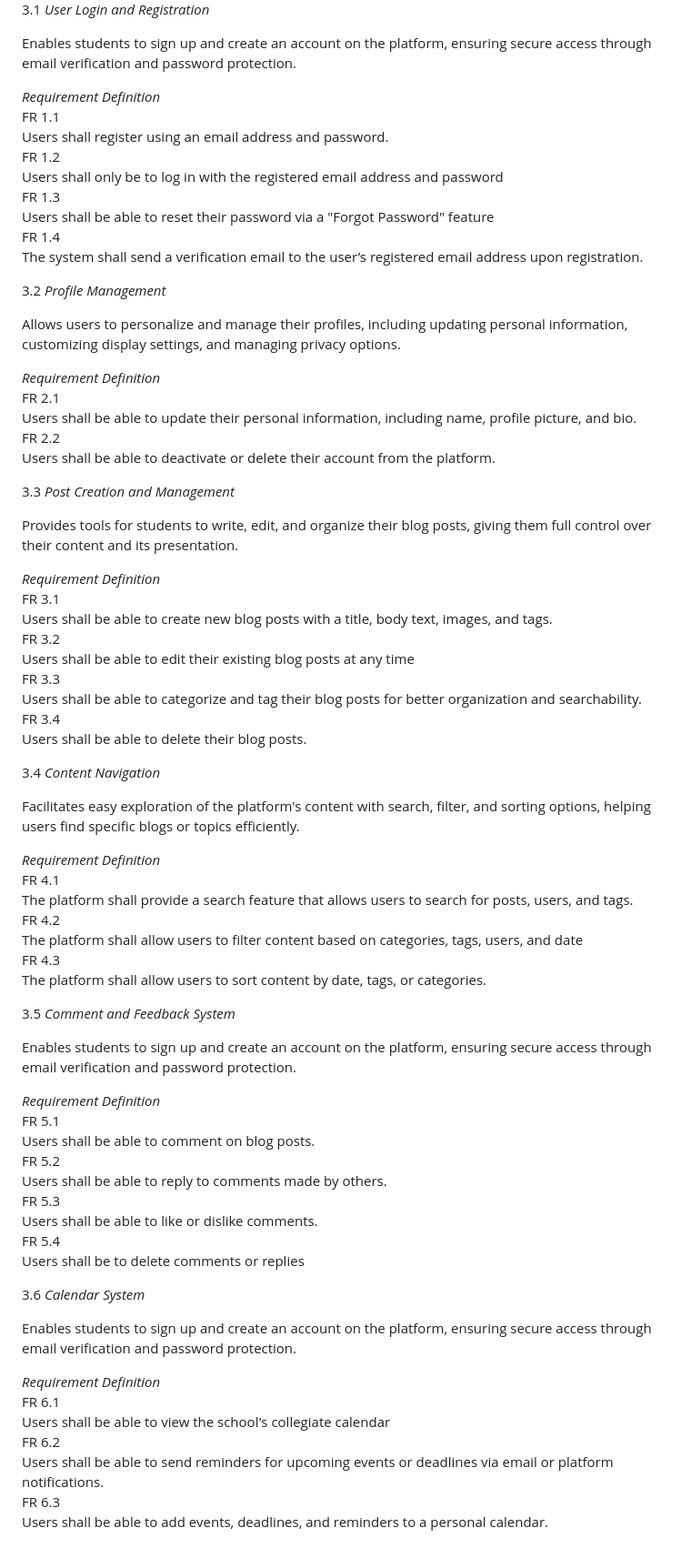
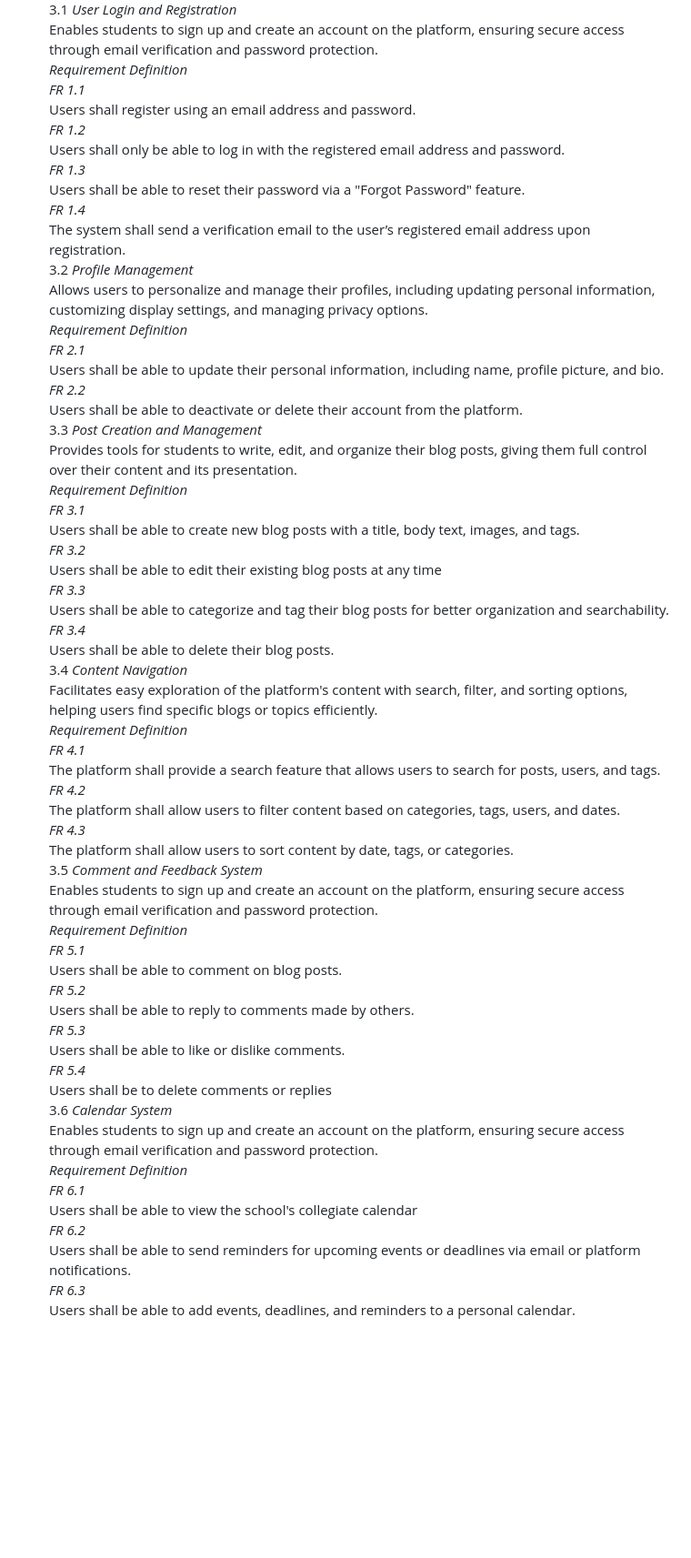
Before and after one commit to rei-naissance/Litterbox, a Markdown page: README.md, the part around the change printed below. Shown: that part at 91% size. GitHub-like rendering; blank space fills up the shorter version.

Commit message:
Update README.md with details of Project Development (Assignment #4)

```diff
--- a/README.md
+++ b/README.md
@@ -24,75 +17,58 @@ The purpose of "Litterbox: Student Blog Management System" is to create a dynami
 3.1 _User Login and Registration_ <br>
-
 Enables students to sign up and create an account on the platform, ensuring secure access through email verification and password protection. <br>
-
 _Requirement Definition_ <br>
-FR 1.1 <br>
-Users shall register using an email address and password. <br>
-FR 1.2 <br>
-Users shall only be to log in with the registered email address and password <br>
-FR 1.3 <br>
-Users shall be able to reset their password via a "Forgot Password" feature <br>
-FR 1.4 <br>
-The system shall send a verification email to the user’s registered email address upon registration. <br>
-
+_FR 1.1_ <br>
+Users shall register using an email address and password.<br>
+_FR 1.2_ <br>
+Users shall only be able to log in with the registered email address and password.<br>
+_FR 1.3_ <br>
+Users shall be able to reset their password via a "Forgot Password" feature.<br>
+_FR 1.4_ <br>
+The system shall send a verification email to the user’s registered email address upon registration.<br>
 3.2 _Profile Management_ <br>
-
 Allows users to personalize and manage their profiles, including updating personal information, customizing display settings, and managing privacy options. <br>
-
 _Requirement Definition_ <br>
-FR 2.1 <br>
+_FR 2.1_ <br>
 Users shall be able to update their personal information, including name, profile picture, and bio. <br>
-FR 2.2 <br>
+_FR 2.2_ <br>
 Users shall be able to deactivate or delete their account from the platform. <br>
-
 3.3 _Post Creation and Management_ <br>
-
 Provides tools for students to write, edit, and organize their blog posts, giving them full control over their content and its presentation. <br>
-
 _Requirement Definition_ <br>
-FR 3.1  <br>
+_FR 3.1_  <br>
 Users shall be able to create new blog posts with a title, body text, images, and tags. <br>
-FR 3.2 <br>
+_FR 3.2_ <br>
 Users shall be able to edit their existing blog posts at any time <br>
-FR 3.3 <br>
+_FR 3.3_ <br>
 Users shall be able to categorize and tag their blog posts for better organization and searchability. <br>
-FR 3.4 <br>
+_FR 3.4_ <br>
 Users shall be able to delete their blog posts. <br>
-
 3.4 _Content Navigation_ <br>
-
-Facilitates easy exploration of the platform's content with search, filter, and sorting options, helping users find specific blogs or topics efficiently. <br>
-
+Facilitates easy exploration of the platform's content with search, filter, and sorting options, helping users find specific blogs or topics efficiently.<br>
 _Requirement Definition_ <br>
-FR 4.1 <br>
-The platform shall provide a search feature that allows users to search for posts, users, and tags. <br>
-FR 4.2 <br>
-The platform shall allow users to filter content based on categories, tags, users, and date <br>
-FR 4.3 <br>
-The platform shall allow users to sort content by date, tags, or categories. <br>
-
+_FR 4.1_ <br>
+The platform shall provide a search feature that allows users to search for posts, users, and tags.<br>
+_FR 4.2_ <br>
+The platform shall allow users to filter content based on categories, tags, users, and dates.<br>
+_FR 4.3_ <br>
+The platform shall allow users to sort content by date, tags, or categories.<br>
 3.5  _Comment and Feedback System_ <br>
-
 Enables students to sign up and create an account on the platform, ensuring secure access through email verification and password protection. <br>
-
 _Requirement Definition_ <br>
-FR 5.1 <br>
+_FR 5.1_ <br>
 Users shall be able to comment on blog posts. <br>
-FR 5.2 <br>
+_FR 5.2_ <br>
 Users shall be able to reply to comments made by others. <br>
-FR 5.3 <br>
+_FR 5.3_ <br>
 Users shall be able to like or dislike comments. <br>
-FR 5.4 <br>
+_FR 5.4_ <br>
 Users shall be to delete comments or replies <br>
-
 3.6 _Calendar System_ <br>
-
 Enables students to sign up and create an account on the platform, ensuring secure access through email verification and password protection. <br>
-
 _Requirement Definition_ <br>
-FR 6.1 <br>
+_FR 6.1_ <br>
 Users shall be able to view the school's collegiate calendar <br>
-FR 6.2 <br>
+_FR 6.2_ <br>
 Users shall be able to send reminders for upcoming events or deadlines via email or platform notifications. <br>
-FR 6.3 <br>
+_FR 6.3_ <br>
 Users shall be able to add events, deadlines, and reminders to a personal calendar. <br>
```
Also changed, not shown: other parts of README.md (+6 -13 lines).
